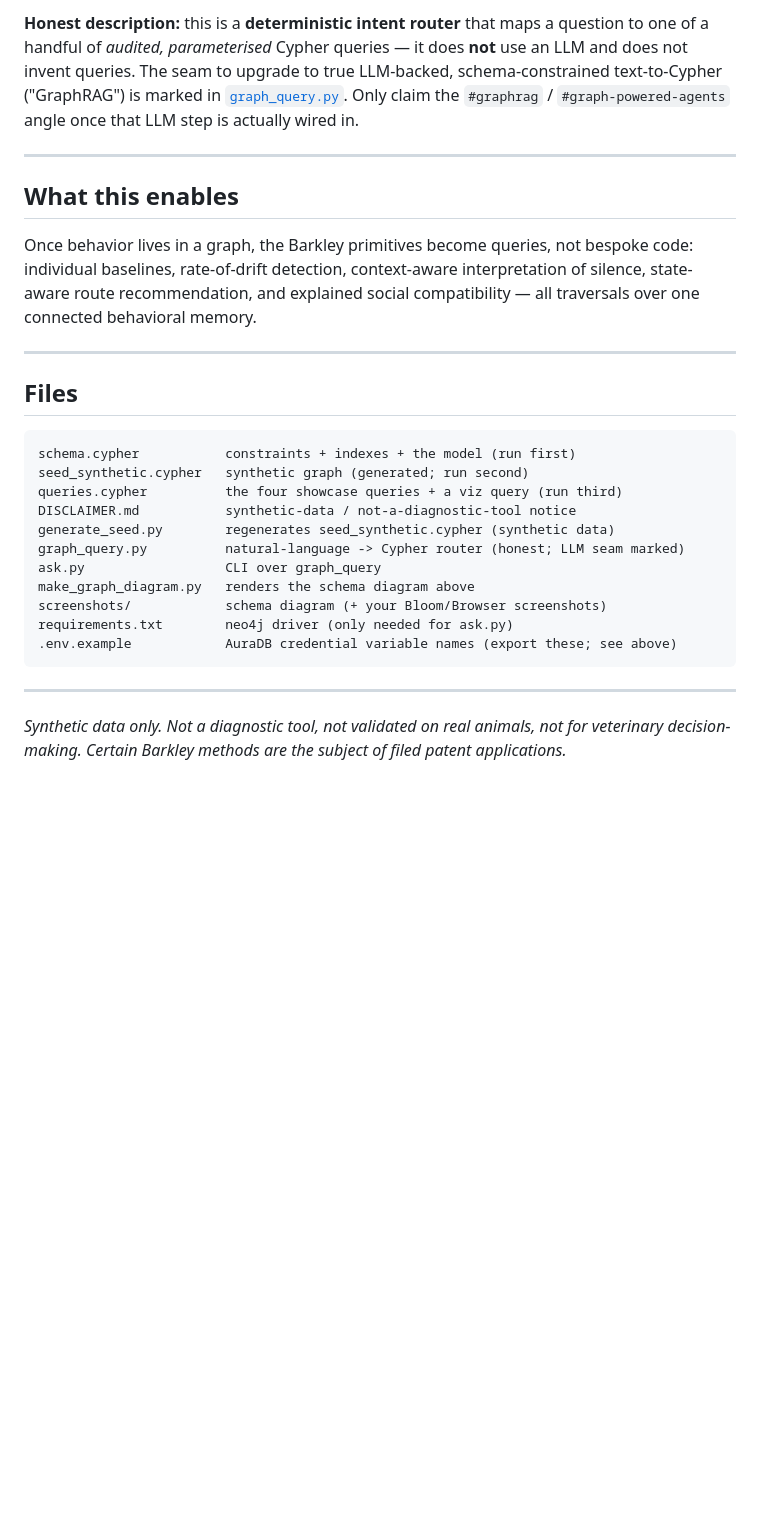
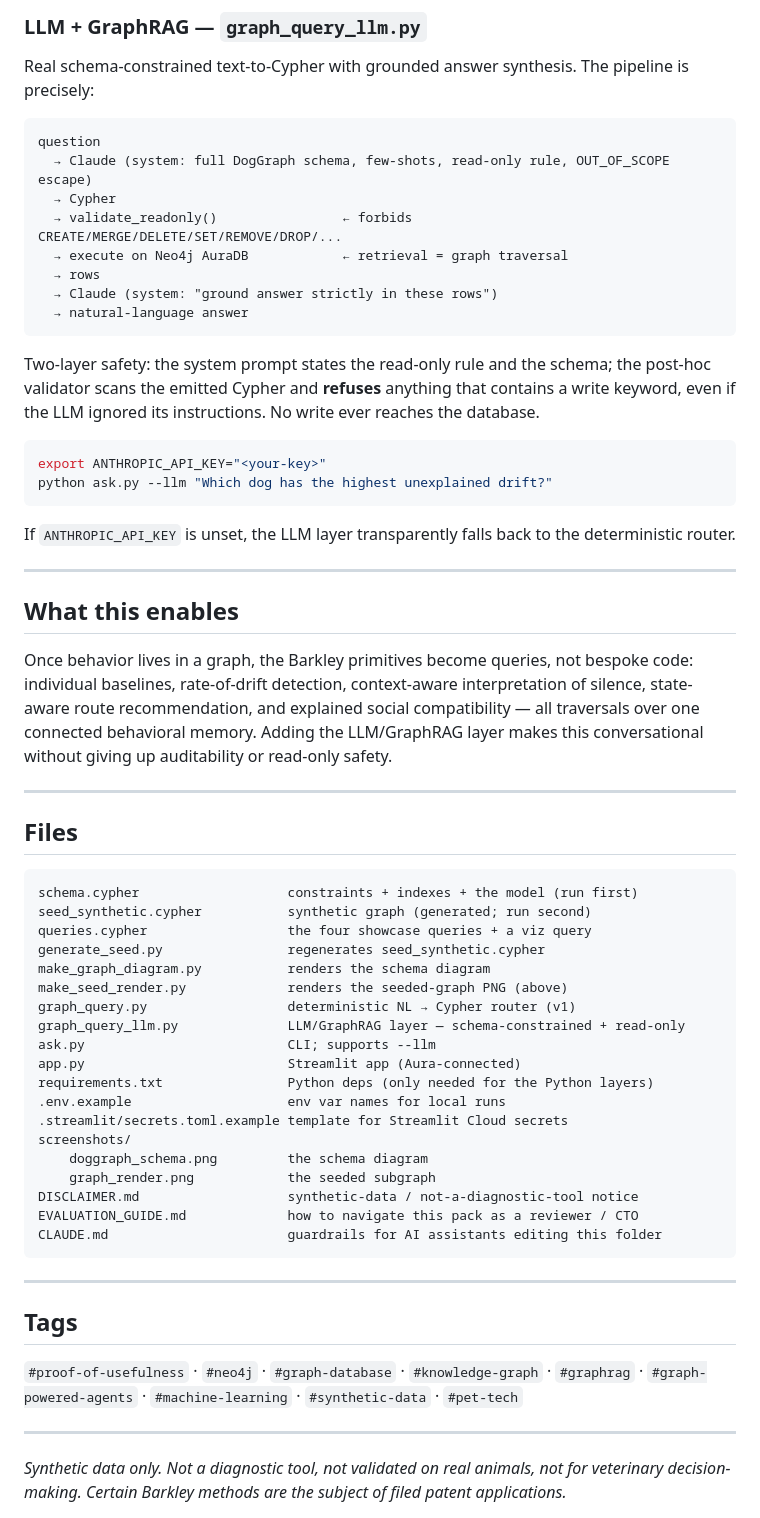
Before and after one commit to labs-barkley/barkley-canine-cognition-lab, a Markdown page: neo4j-doggraph-demo/README.md, the part around one of its changes. GitHub-like rendering; blank space fills up the shorter version.

````diff
--- a/neo4j-doggraph-demo/README.md
+++ b/neo4j-doggraph-demo/README.md
@@ -106,38 +157,77 @@ python ask.py "Which dog is socially compatible with Kikoo?"
 ```
 
-**Honest description:** this is a **deterministic intent router** that maps a question
-to one of a handful of *audited, parameterised* Cypher queries — it does **not** use an
-LLM and does not invent queries. The seam to upgrade to true LLM-backed,
-schema-constrained text-to-Cypher ("GraphRAG") is marked in
-[`graph_query.py`](./graph_query.py). Only claim the `#graphrag` /
-`#graph-powered-agents` angle once that LLM step is actually wired in.
+### LLM + GraphRAG — `graph_query_llm.py`
+
+Real schema-constrained text-to-Cypher with grounded answer synthesis. The pipeline
+is precisely:
+
+```
+question
+  → Claude (system: full DogGraph schema, few-shots, read-only rule, OUT_OF_SCOPE escape)
+  → Cypher
+  → validate_readonly()                ← forbids CREATE/MERGE/DELETE/SET/REMOVE/DROP/...
+  → execute on Neo4j AuraDB            ← retrieval = graph traversal
+  → rows
+  → Claude (system: "ground answer strictly in these rows")
+  → natural-language answer
+```
+
+Two-layer safety: the system prompt states the read-only rule and the schema; the
+post-hoc validator scans the emitted Cypher and **refuses** anything that contains
+a write keyword, even if the LLM ignored its instructions. No write ever reaches
+the database.
+
+```bash
+export ANTHROPIC_API_KEY="<your-key>"
+python ask.py --llm "Which dog has the highest unexplained drift?"
+```
+
+If `ANTHROPIC_API_KEY` is unset, the LLM layer transparently falls back to the
+deterministic router.
 
 ---
 
 ## What this enables
 
 Once behavior lives in a graph, the Barkley primitives become queries, not bespoke
-code: individual baselines, rate-of-drift detection, context-aware interpretation of
-silence, state-aware route recommendation, and explained social compatibility — all
-traversals over one connected behavioral memory.
+code: individual baselines, rate-of-drift detection, context-aware interpretation
+of silence, state-aware route recommendation, and explained social compatibility —
+all traversals over one connected behavioral memory. Adding the LLM/GraphRAG layer
+makes this conversational without giving up auditability or read-only safety.
 
 ---
 
 ## Files
 
 ```
-schema.cypher           constraints + indexes + the model (run first)
-seed_synthetic.cypher   synthetic graph (generated; run second)
-queries.cypher          the four showcase queries + a viz query (run third)
-DISCLAIMER.md           synthetic-data / not-a-diagnostic-tool notice
-generate_seed.py        regenerates seed_synthetic.cypher (synthetic data)
-graph_query.py          natural-language -> Cypher router (honest; LLM seam marked)
-ask.py                  CLI over graph_query
-make_graph_diagram.py   renders the schema diagram above
-screenshots/            schema diagram (+ your Bloom/Browser screenshots)
-requirements.txt        neo4j driver (only needed for ask.py)
-.env.example            AuraDB credential variable names (export these; see above)
+schema.cypher                   constraints + indexes + the model (run first)
+seed_synthetic.cypher           synthetic graph (generated; run second)
+queries.cypher                  the four showcase queries + a viz query
+generate_seed.py                regenerates seed_synthetic.cypher
+make_graph_diagram.py           renders the schema diagram
+make_seed_render.py             renders the seeded-graph PNG (above)
+graph_query.py                  deterministic NL → Cypher router (v1)
+graph_query_llm.py              LLM/GraphRAG layer — schema-constrained + read-only
+ask.py                          CLI; supports --llm
+app.py                          Streamlit app (Aura-connected)
+requirements.txt                Python deps (only needed for the Python layers)
+.env.example                    env var names for local runs
+.streamlit/secrets.toml.example template for Streamlit Cloud secrets
+screenshots/
+    doggraph_schema.png         the schema diagram
+    graph_render.png            the seeded subgraph
+DISCLAIMER.md                   synthetic-data / not-a-diagnostic-tool notice
+EVALUATION_GUIDE.md             how to navigate this pack as a reviewer / CTO
+CLAUDE.md                       guardrails for AI assistants editing this folder
 ```
+
+---
+
+## Tags
+
+`#proof-of-usefulness` · `#neo4j` · `#graph-database` · `#knowledge-graph` ·
+`#graphrag` · `#graph-powered-agents` · `#machine-learning` ·
+`#synthetic-data` · `#pet-tech`
 
 ---
 
````
Also changed, not shown: other parts of neo4j-doggraph-demo/README.md (+84 -33 lines), neo4j-doggraph-demo/CLAUDE.md (+30 -6 lines), neo4j-doggraph-demo/EVALUATION_GUIDE.md (added, +188 -0 lines), neo4j-doggraph-demo/HACKERNOON_WRITEUP.md (+37 -5 lines), neo4j-doggraph-demo/screenshots/graph_render.png (added), 8 other files.
